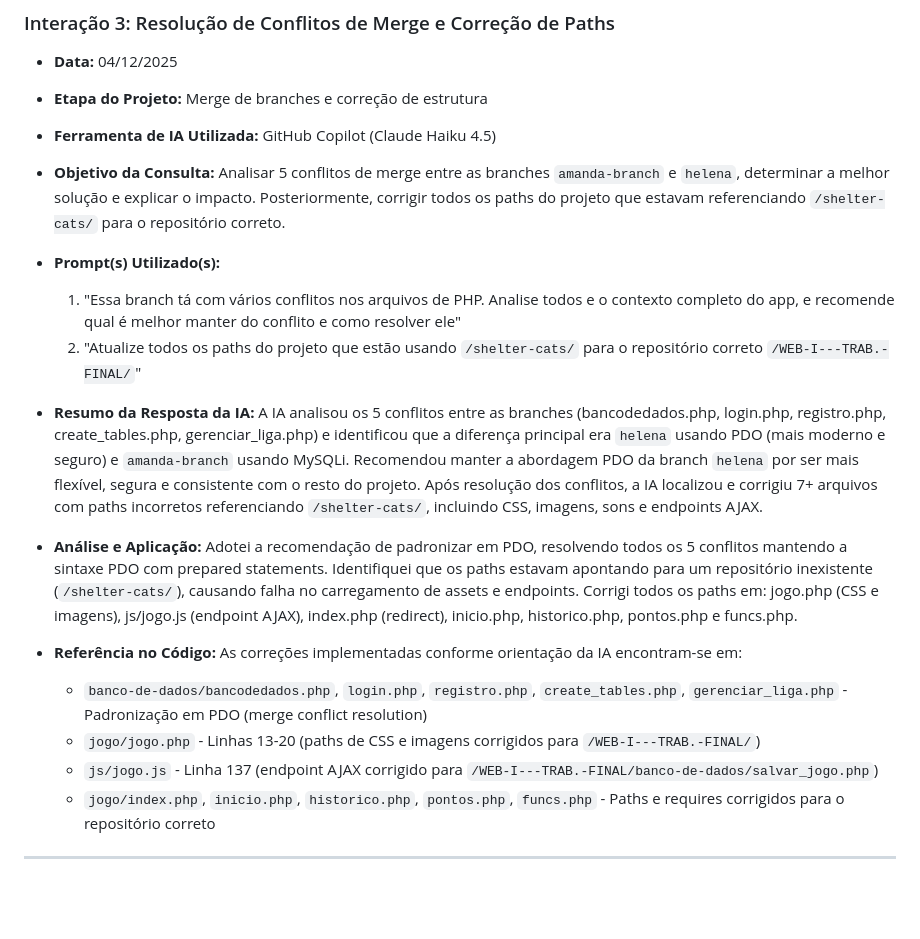
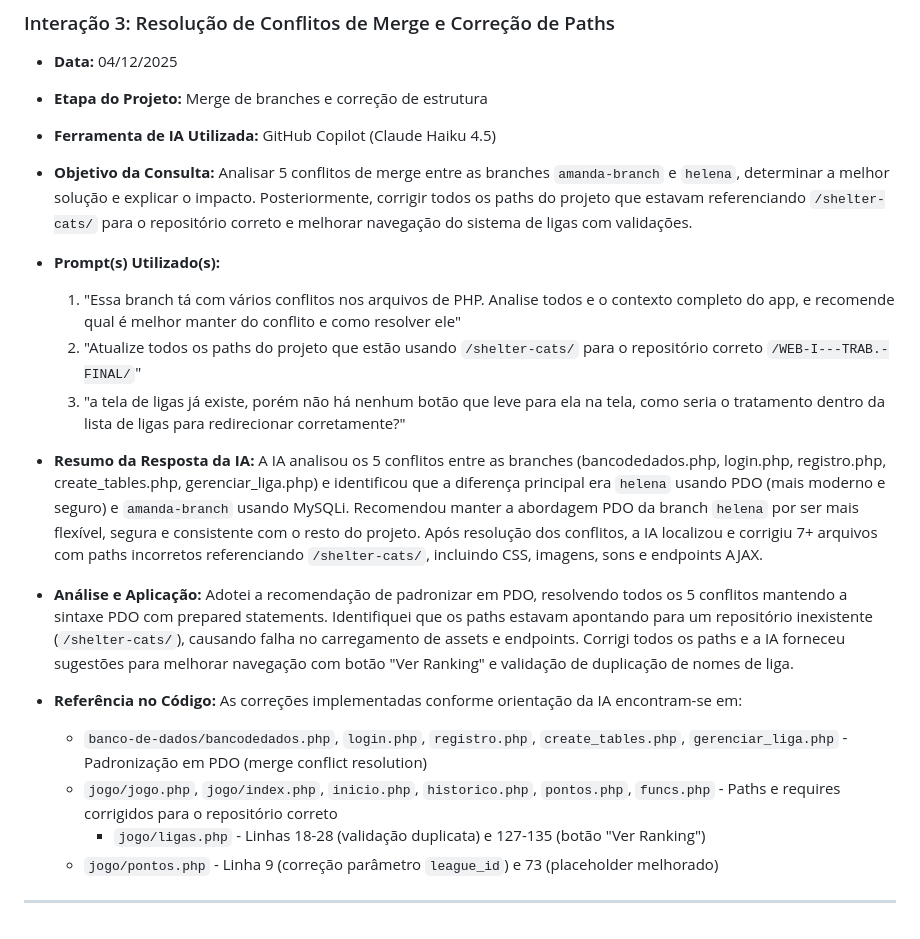
Before and after one commit to AmandaGambadev/WEB-I---TRAB.-FINAL, a Markdown page: AI_USAGE_LOG.md, the part around the change. Drawn GitHub-style; blank space fills up the shorter version.

Commit message:
update AI log

```diff
--- a/AI_USAGE_LOG.md
+++ b/AI_USAGE_LOG.md
@@ -86,24 +86,24 @@ O uso de IA foi permitido para as seguintes finalidades:
 - **Data:** 04/12/2025
 - **Etapa do Projeto:** Merge de branches e correção de estrutura
 - **Ferramenta de IA Utilizada:** GitHub Copilot (Claude Haiku 4.5)
-- **Objetivo da Consulta:** Analisar 5 conflitos de merge entre as branches `amanda-branch` e `helena`, determinar a melhor solução e explicar o impacto. Posteriormente, corrigir todos os paths do projeto que estavam referenciando `/shelter-cats/` para o repositório correto.
+- **Objetivo da Consulta:** Analisar 5 conflitos de merge entre as branches `amanda-branch` e `helena`, determinar a melhor solução e explicar o impacto. Posteriormente, corrigir todos os paths do projeto que estavam referenciando `/shelter-cats/` para o repositório correto e melhorar navegação do sistema de ligas com validações.
 
 - **Prompt(s) Utilizado(s):**
 
   1. "Essa branch tá com vários conflitos nos arquivos de PHP. Analise todos e o contexto completo do app, e recomende qual é melhor manter do conflito e como resolver ele"
   2. "Atualize todos os paths do projeto que estão usando `/shelter-cats/` para o repositório correto `/WEB-I---TRAB.-FINAL/`"
-
+  3. "a tela de ligas já existe, porém não há nenhum botão que leve para ela na tela, como seria o tratamento dentro da lista de ligas para redirecionar corretamente?"
 - **Resumo da Resposta da IA:**
   A IA analisou os 5 conflitos entre as branches (bancodedados.php, login.php, registro.php, create_tables.php, gerenciar_liga.php) e identificou que a diferença principal era `helena` usando PDO (mais moderno e seguro) e `amanda-branch` usando MySQLi. Recomendou manter a abordagem PDO da branch `helena` por ser mais flexível, segura e consistente com o resto do projeto. Após resolução dos conflitos, a IA localizou e corrigiu 7+ arquivos com paths incorretos referenciando `/shelter-cats/`, incluindo CSS, imagens, sons e endpoints AJAX.
 
 - **Análise e Aplicação:**
-  Adotei a recomendação de padronizar em PDO, resolvendo todos os 5 conflitos mantendo a sintaxe PDO com prepared statements. Identifiquei que os paths estavam apontando para um repositório inexistente (`/shelter-cats/`), causando falha no carregamento de assets e endpoints. Corrigi todos os paths em: jogo.php (CSS e imagens), js/jogo.js (endpoint AJAX), index.php (redirect), inicio.php, historico.php, pontos.php e funcs.php.
+  Adotei a recomendação de padronizar em PDO, resolvendo todos os 5 conflitos mantendo a sintaxe PDO com prepared statements. Identifiquei que os paths estavam apontando para um repositório inexistente (`/shelter-cats/`), causando falha no carregamento de assets e endpoints. Corrigi todos os paths e a IA forneceu sugestões para melhorar navegação com botão "Ver Ranking" e validação de duplicação de nomes de liga.
 
 - **Referência no Código:**
   As correções implementadas conforme orientação da IA encontram-se em:
   - `banco-de-dados/bancodedados.php`, `login.php`, `registro.php`, `create_tables.php`, `gerenciar_liga.php` - Padronização em PDO (merge conflict resolution)
-  - `jogo/jogo.php` - Linhas 13-20 (paths de CSS e imagens corrigidos para `/WEB-I---TRAB.-FINAL/`)
-  - `js/jogo.js` - Linha 137 (endpoint AJAX corrigido para `/WEB-I---TRAB.-FINAL/banco-de-dados/salvar_jogo.php`)
-  - `jogo/index.php`, `inicio.php`, `historico.php`, `pontos.php`, `funcs.php` - Paths e requires corrigidos para o repositório correto
+  - `jogo/jogo.php`, `jogo/index.php`, `inicio.php`, `historico.php`, `pontos.php`, `funcs.php` - Paths e requires corrigidos para o repositório correto
+    - `jogo/ligas.php` - Linhas 18-28 (validação duplicata) e 127-135 (botão "Ver Ranking")
+  - `jogo/pontos.php` - Linha 9 (correção parâmetro `league_id`) e 73 (placeholder melhorado)
 
 ---
```
